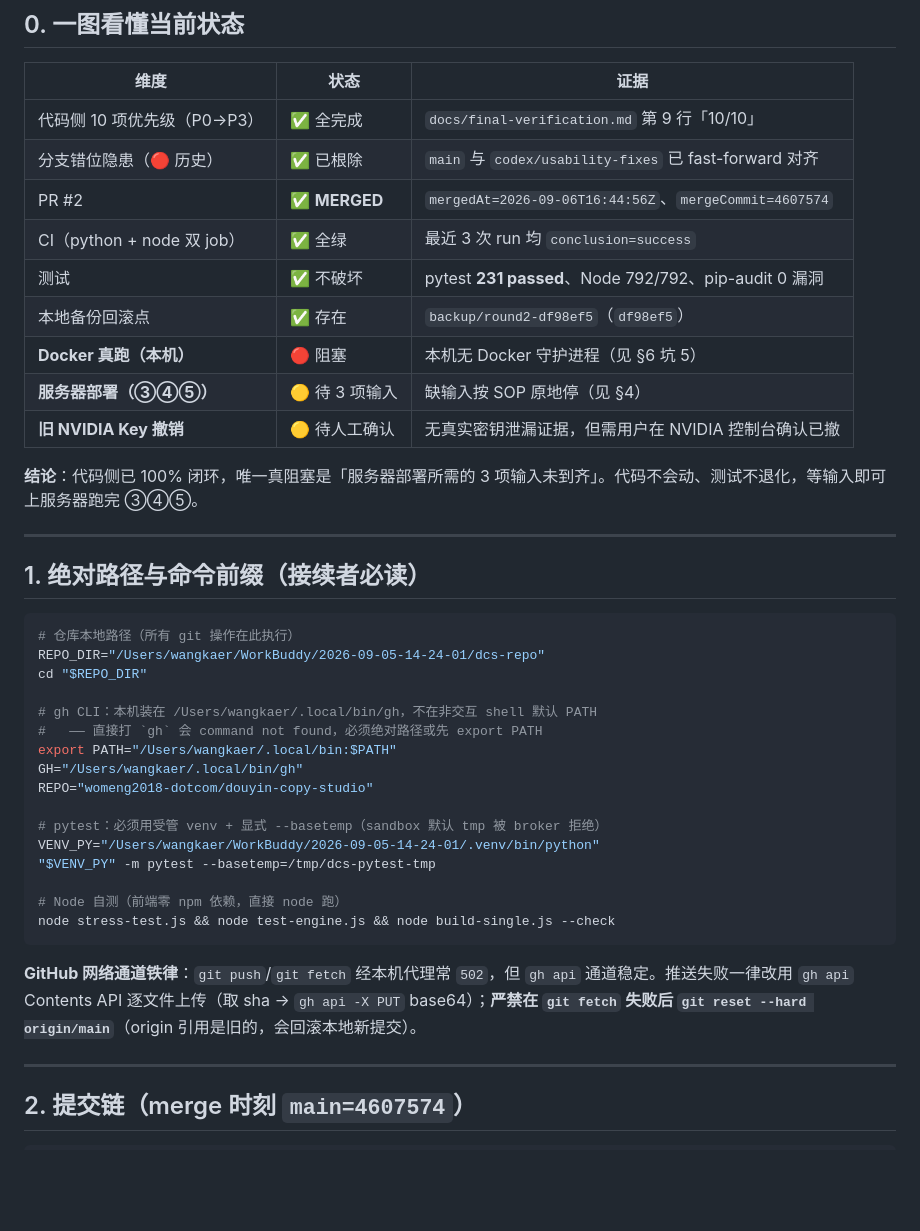
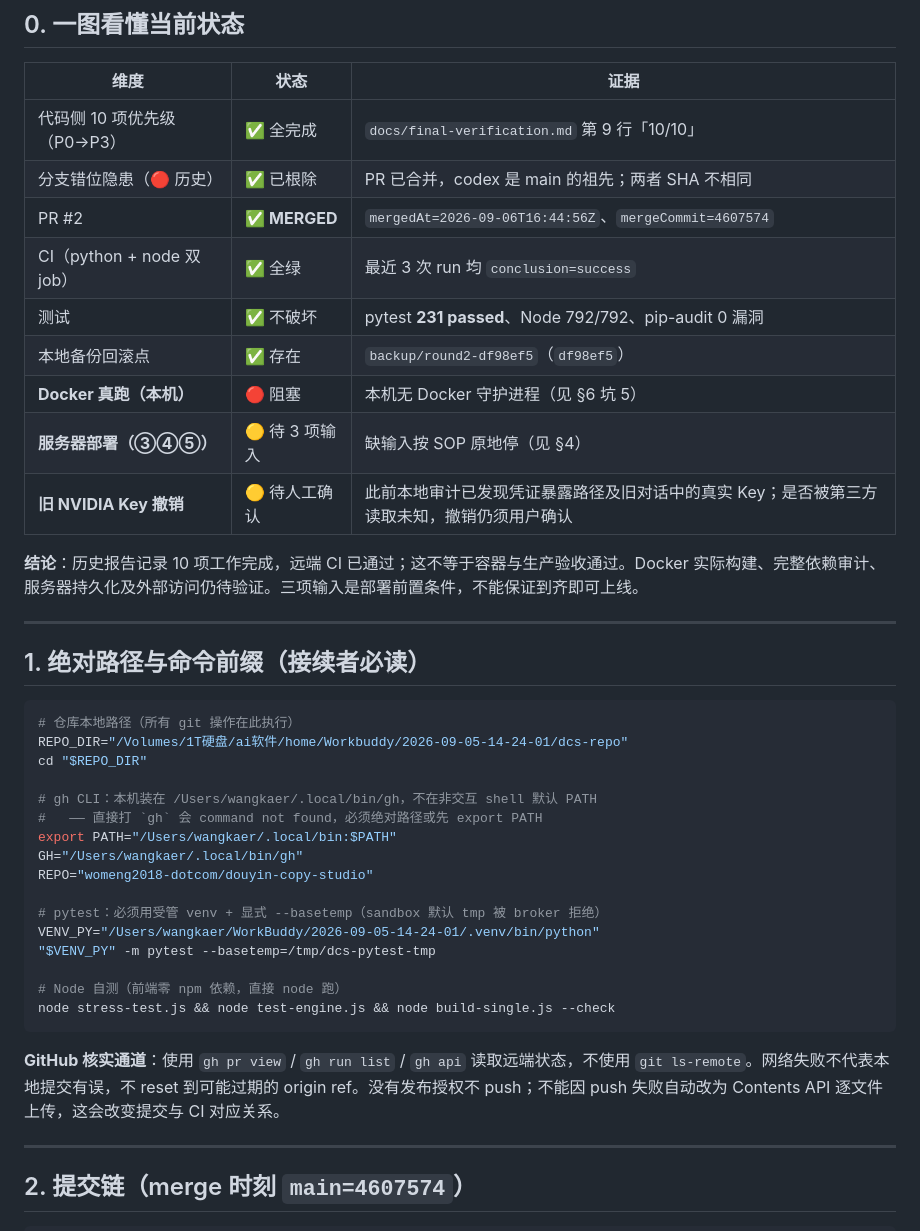
Before and after one commit to womeng2018-dotcom/douyin-copy-studio, a Markdown page: docs/HANDOFF.md, the part around one of its changes. GitHub-like rendering; blank space fills up the shorter version.

````diff
--- a/docs/HANDOFF.md
+++ b/docs/HANDOFF.md
@@ -10,16 +10,16 @@
 | 维度 | 状态 | 证据 |
 |---|---|---|
 | 代码侧 10 项优先级（P0→P3） | ✅ 全完成 | `docs/final-verification.md` 第 9 行「10/10」 |
-| 分支错位隐患（🔴 历史） | ✅ 已根除 | `main` 与 `codex/usability-fixes` 已 fast-forward 对齐 |
+| 分支错位隐患（🔴 历史） | ✅ 已根除 | PR 已合并，codex 是 main 的祖先；两者 SHA 不相同 |
 | PR #2 | ✅ **MERGED** | `mergedAt=2026-09-06T16:44:56Z`、`mergeCommit=4607574` |
 | CI（python + node 双 job） | ✅ 全绿 | 最近 3 次 run 均 `conclusion=success` |
 | 测试 | ✅ 不破坏 | pytest **231 passed**、Node 792/792、pip-audit 0 漏洞 |
 | 本地备份回滚点 | ✅ 存在 | `backup/round2-df98ef5`（`df98ef5`） |
 | **Docker 真跑（本机）** | 🔴 阻塞 | 本机无 Docker 守护进程（见 §6 坑 5） |
 | **服务器部署（③④⑤）** | 🟡 待 3 项输入 | 缺输入按 SOP 原地停（见 §4） |
-| **旧 NVIDIA Key 撤销** | 🟡 待人工确认 | 无真实密钥泄漏证据，但需用户在 NVIDIA 控制台确认已撤 |
+| **旧 NVIDIA Key 撤销** | 🟡 待人工确认 | 此前本地审计已发现凭证暴露路径及旧对话中的真实 Key；是否被第三方读取未知，撤销仍须用户确认 |
 
-**结论**：代码侧已 100% 闭环，唯一真阻塞是「服务器部署所需的 3 项输入未到齐」。代码不会动、测试不退化，等输入即可上服务器跑完 ③④⑤。
+**结论**：历史报告记录 10 项工作完成，远端 CI 已通过；这不等于容器与生产验收通过。Docker 实际构建、完整依赖审计、服务器持久化及外部访问仍待验证。三项输入是部署前置条件，不能保证到齐即可上线。
 
 ---
 
@@ -27,7 +27,7 @@
 
 ```bash
 # 仓库本地路径（所有 git 操作在此执行）
-REPO_DIR="/Users/wangkaer/WorkBuddy/2026-09-05-14-24-01/dcs-repo"
+REPO_DIR="/Volumes/1T硬盘/ai软件/home/Workbuddy/2026-09-05-14-24-01/dcs-repo"
 cd "$REPO_DIR"
 
 # gh CLI：本机装在 /Users/wangkaer/.local/bin/gh，不在非交互 shell 默认 PATH
@@ -44,7 +44,7 @@ VENV_PY="/Users/wangkaer/WorkBuddy/2026-09-05-14-24-01/.venv/bin/python"
 node stress-test.js && node test-engine.js && node build-single.js --check
 ```
 
-**GitHub 网络通道铁律**：`git push`/`git fetch` 经本机代理常 `502`，但 `gh api` 通道稳定。推送失败一律改用 `gh api` Contents API 逐文件上传（取 sha → `gh api -X PUT` base64）；**严禁在 `git fetch` 失败后 `git reset --hard origin/main`**（origin 引用是旧的，会回滚本地新提交）。
+**GitHub 核实通道**：使用 `gh pr view` / `gh run list` / `gh api` 读取远端状态，不使用 `git ls-remote`。网络失败不代表本地提交有误，不 reset 到可能过期的 origin ref。没有发布授权不 push；不能因 push 失败自动改为 Contents API 逐文件上传，这会改变提交与 CI 对应关系。
 
 ---
 
````
Also changed, not shown: other parts of docs/HANDOFF.md (+33 -11 lines).
